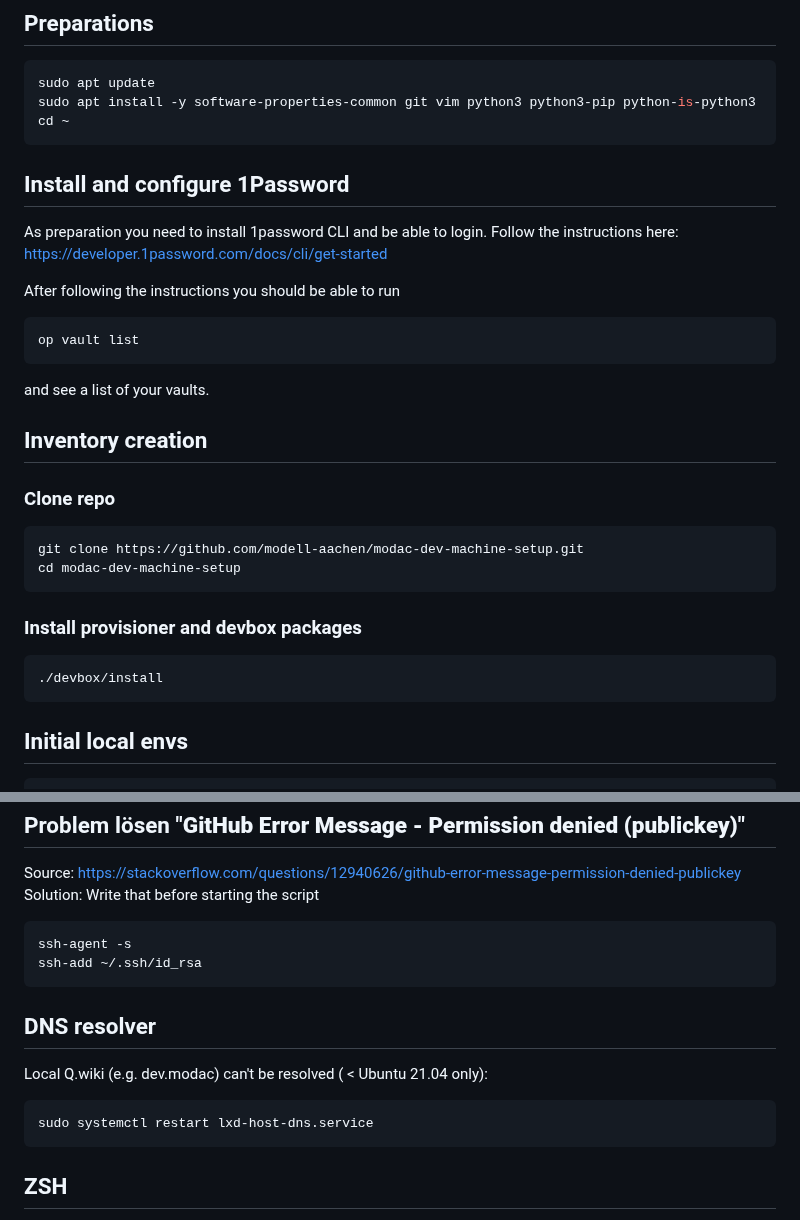
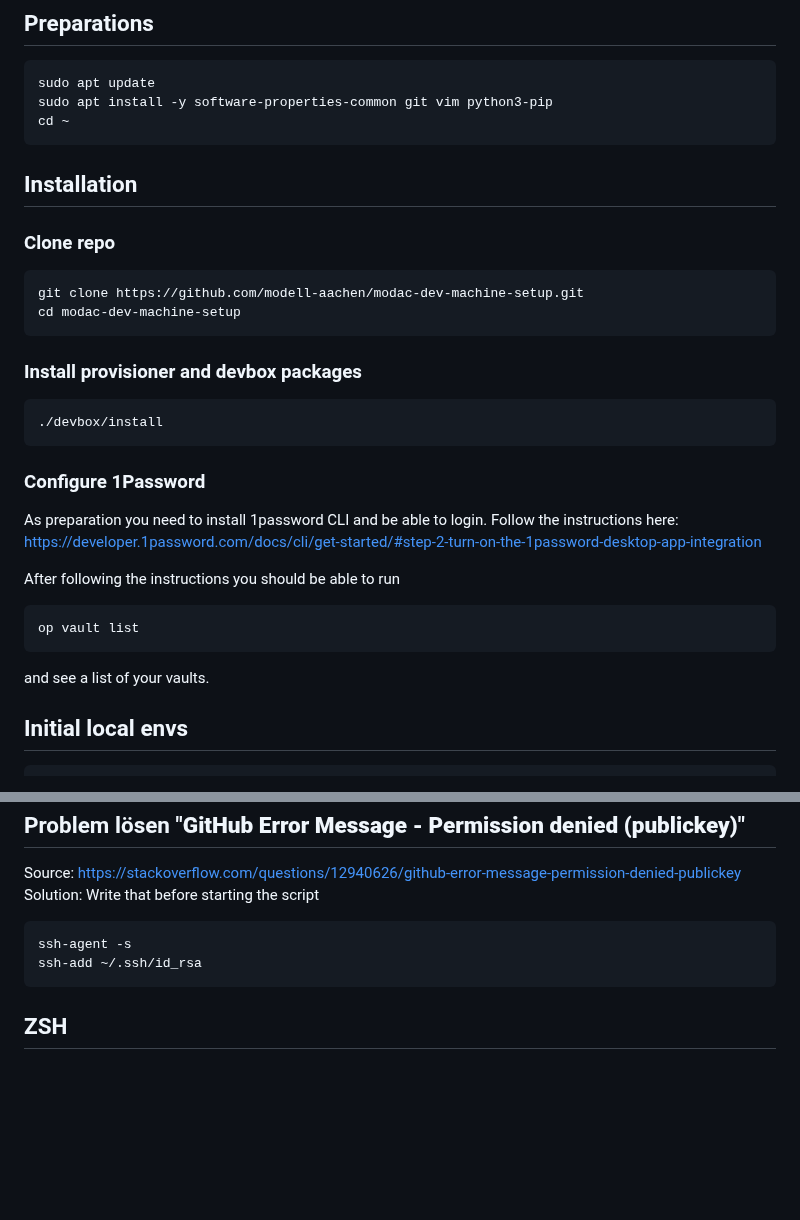
Before and after one commit to modell-aachen/modac-dev-machine-setup, a Markdown page: README.md, 2 parts joined by grey strips. GitHub-like rendering; blank space fills up the shorter version.

````diff
--- a/README.md
+++ b/README.md
@@ -18,21 +18,11 @@ If your using ubuntu >= 20.04, you can follow along with the "Usage" section. On
 ## Preparations
 ```BASH
 sudo apt update
-sudo apt install -y software-properties-common git vim python3 python3-pip python-is-python3
+sudo apt install -y software-properties-common git vim python3-pip
 cd ~
 ```
 
-## Install and configure 1Password
-As preparation you need to install 1password CLI and be able to login.
-Follow the instructions here: https://developer.1password.com/docs/cli/get-started
-
-After following the instructions you should be able to run
-```BASH
-op vault list
-```
-and see a list of your vaults.
-
-## Inventory creation
+## Installation
 
 ### Clone repo
 ```
@@ -41,11 +31,20 @@ cd modac-dev-machine-setup
 ```
 
 
-
 ### Install provisioner and devbox packages
 ```BASH
 ./devbox/install
 ```
+
+### Configure 1Password
+As preparation you need to install 1password CLI and be able to login.
+Follow the instructions here: https://developer.1password.com/docs/cli/get-started/#step-2-turn-on-the-1password-desktop-app-integration
+
+After following the instructions you should be able to run
+```BASH
+op vault list
+```
+and see a list of your vaults.
 
 ## Initial local envs
 ```BASH
@@ -92,12 +91,6 @@ ssh-agent -s
 ssh-add ~/.ssh/id_rsa
 ```
 
-## DNS resolver
-Local Q.wiki (e.g. dev.modac) can't be resolved  ( < Ubuntu 21.04 only):
-
-```BASH
-sudo systemctl restart lxd-host-dns.service
-```
 ## ZSH
 If you use zsh, source `.env` and `bashrc.sh` in your `.zshrc`
 ```BASH
````
